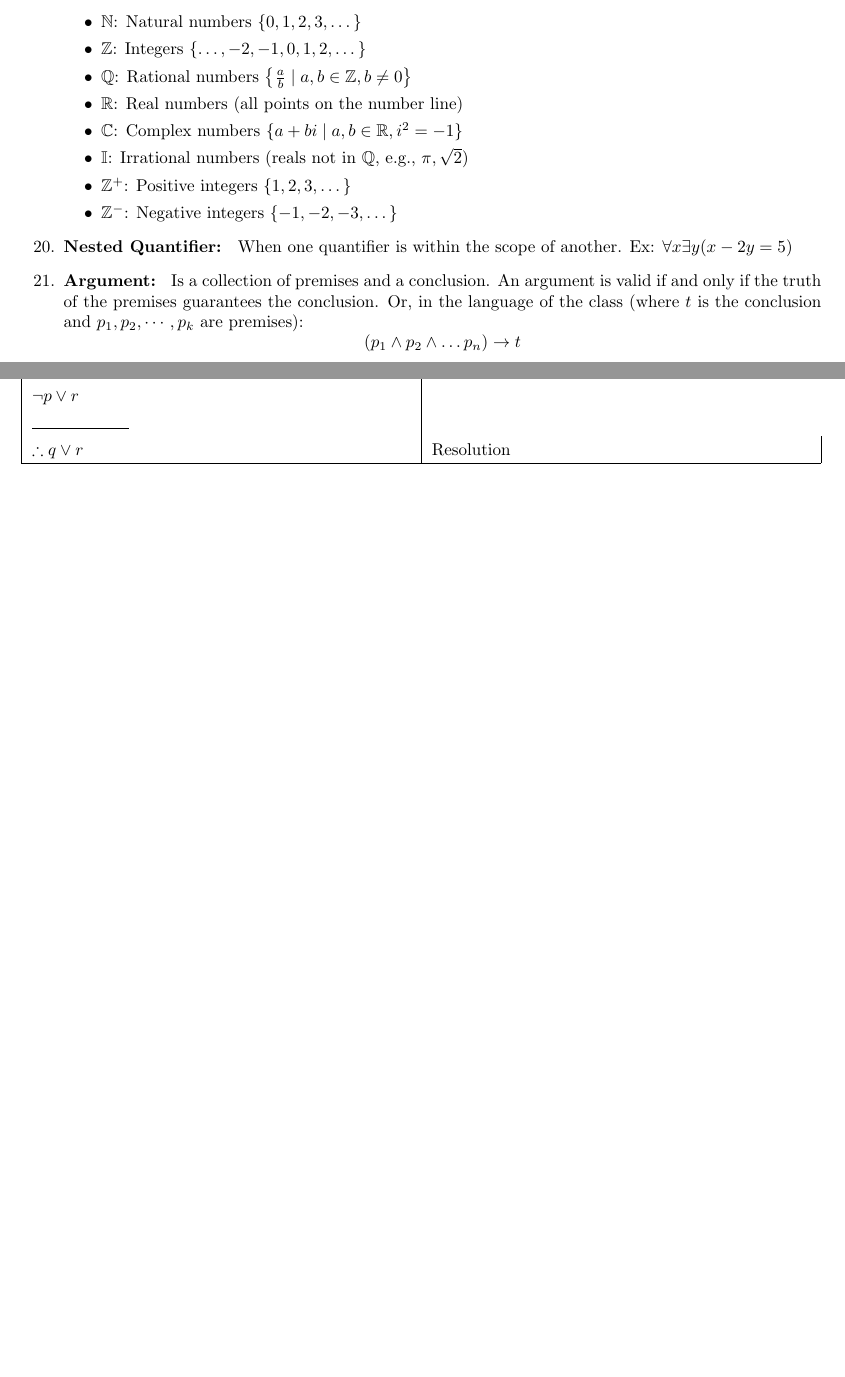
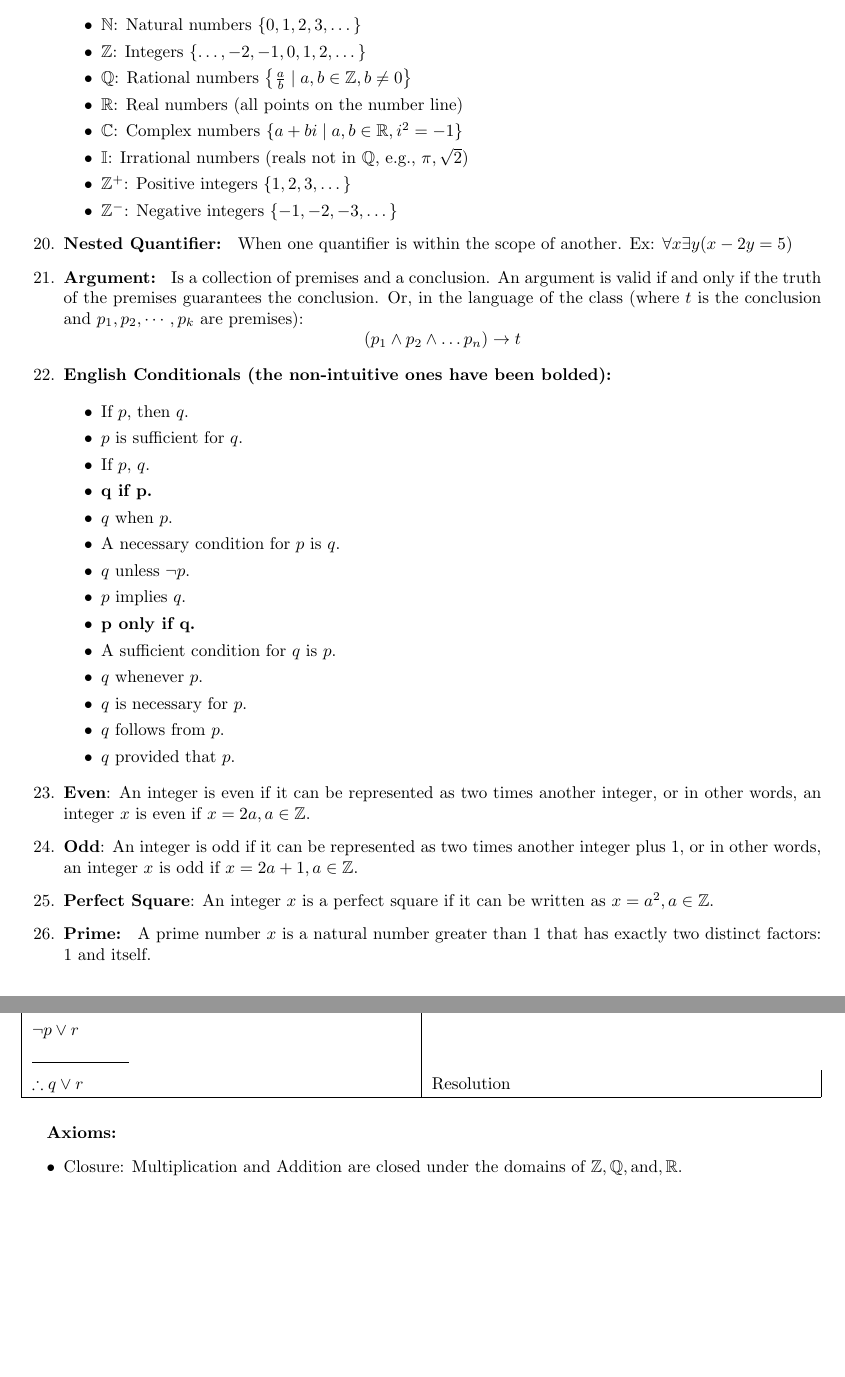
Before and after one commit to ParthParikh04/CS2050-Definitions-Laws-Axioms, a LaTeX document (SP2026_Definitions_Laws_Axioms.tex): two parts of pages 2 and 4 of 4 before the commit and two parts of pages 2 and 5 of 5 after it, joined at a grey line, cut so that both start at the same text, the shorter picture padded with empty space. Compiled offline with pdfLaTeX.

Commit message:
changesssss

```diff
--- a/SP2026_Definitions_Laws_Axioms.tex
+++ b/SP2026_Definitions_Laws_Axioms.tex
@@ -65,6 +65,30 @@ This document contains the official list of definitions, laws, and axioms that s
     \item \textbf{Nested Quantifier: } When one quantifier is within the scope of another. Ex: $\forall x \exists y(x-2y=5)$
     \item \textbf{Argument: } Is a collection of premises and a conclusion. An argument is valid if and only if the truth of the premises guarantees the conclusion. Or, in the language of the class (where $t$ is the conclusion and $p_1, p_2, \cdots, p_k$ are premises): $$(p_1 \land p_2 \land \dots p_n) \to t$$
 
+    \item \textbf{English Conditionals (the non-intuitive ones have been bolded):}
+
+        \begin{itemize}
+            \item If $p$, then $q$.
+            \item $p$ is sufficient for $q$.
+            \item If $p$, $q$.
+            \item \textbf{q if p.}
+            \item $q$ when $p$.
+            \item A necessary condition for $p$ is $q$.
+            \item $q$ unless $\lnot p$.
+            \item $p$ implies $q$.
+            \item \textbf{p only if q.}
+            \item A sufficient condition for $q$ is $p$.
+            \item $q$ whenever $p$.
+            \item $q$ is necessary for $p$.
+            \item $q$ follows from $p$.
+            \item $q$ provided that $p$.
+        \end{itemize}
+
+    \item \textbf{Even}: An integer is even if it can be represented as two times another integer, or in other words, an integer $x$ is even if $x = 2a, a \in \mathbb{Z}.$
+    \item \textbf{Odd}: An integer is odd if it can be represented as two times another integer plus 1, or in other words, an integer $x$ is odd if $x = 2a +1, a \in \mathbb{Z}.$
+    \item \textbf{Perfect Square}: An integer $x$ is a perfect square if it can be written as $x = a^2, a \in \mathbb{Z}.$
+    \item \textbf{Prime: } A prime number $x$ is a natural number greater than 1 that has exactly two distinct factors: 1 and itself.
+
 
 \end{enumerate}
 
@@ -196,5 +220,10 @@ Resolution
 \end{tabularx}
 \end{table}
 
+\textbf{Axioms:}
+\begin{itemize}
+    \item Closure: Multiplication and Addition are closed under the domains of $\mathbb{Z}, \mathbb{Q}, \text{and}, \mathbb{R}.$
+\end{itemize}
+
 
 \end{document}
```
Also changed, not shown: SP2026_Definitions_Laws_Axioms.tex (2 more changed lines).
